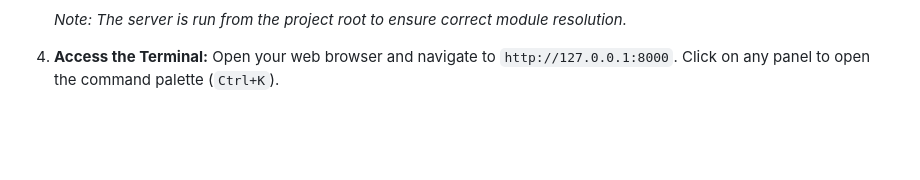
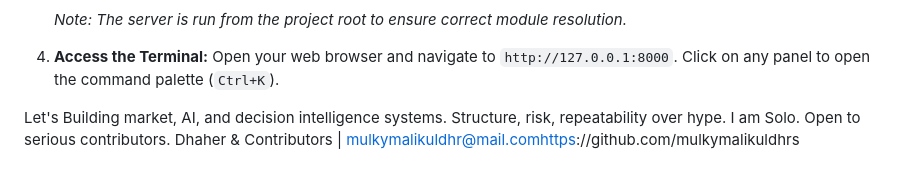
Before and after one commit to mulkymalikuldhrs/Misi-Screener, a Markdown page: README.md, the part around the change. GitHub-like rendering; blank space fills up the shorter version.

```diff
--- a/README.md
+++ b/README.md
@@ -63,3 +63,9 @@ The project is architected to support its dual-mode vision:
 
 4.  **Access the Terminal:**
     Open your web browser and navigate to `http://127.0.0.1:8000`. Click on any panel to open the command palette (`Ctrl+K`).
+
+
+   Let's Building market, AI, and decision intelligence systems.
+Structure, risk, repeatability over hype.
+I am Solo. Open to serious contributors.
+Dhaher & Contributors | mulkymalikuldhr@mail.comhttps://github.com/mulkymalikuldhrs
```
